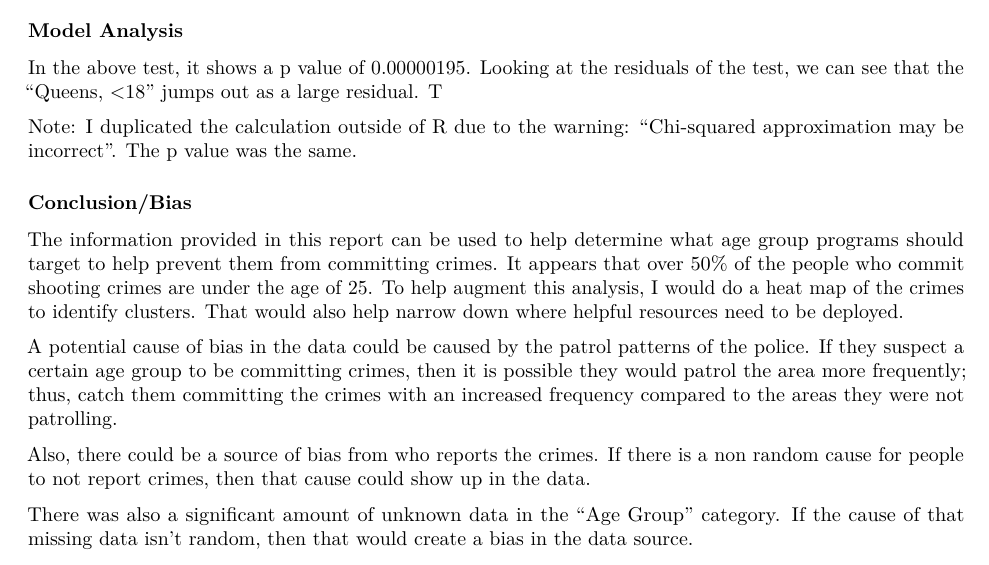
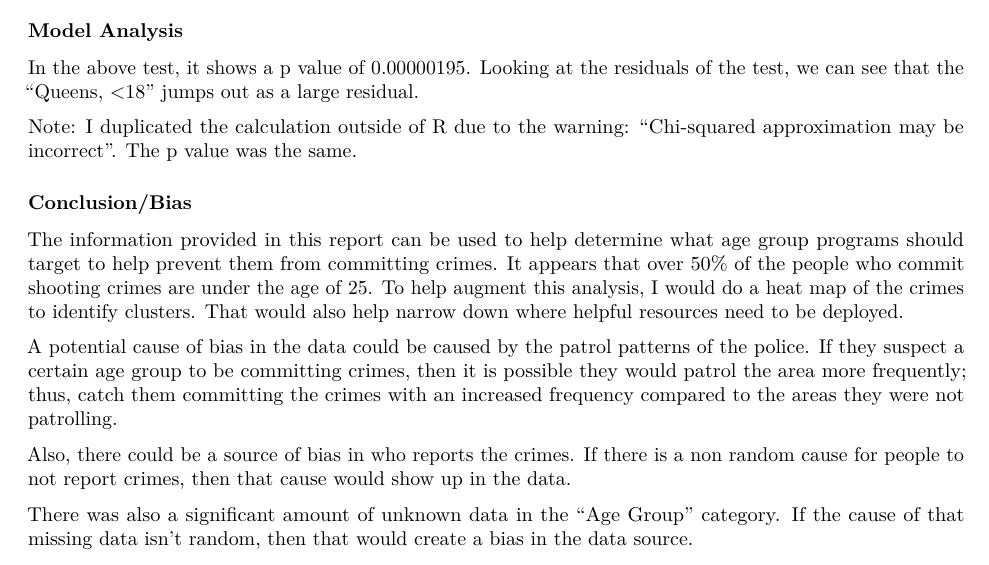
Before and after one commit to pyr0x90/NYPDShootings, an R Markdown document (NYPDShootingAnalysis.Rmd): part of page 3 of 3, cut so that both start at the same text. Rendered offline with R 4.5, knitr and Pandoc, then LaTeX, with nearby package versions; some code elsewhere in the file could not run offline.

Commit message:
Correcting typos

```diff
--- a/NYPDShootingAnalysis.Rmd
+++ b/NYPDShootingAnalysis.Rmd
@@ -121,7 +121,7 @@ print(chisq.residuals(table(df$BORO,df$PERP_AGE_GROUP),std=FALSE, raw=FALSE))
 
 ### Model Analysis
 
-In the above test, it shows a p value of 0.00000195. Looking at the residuals of the test, we can see that the "Queens, <18" jumps out as a large residual. T
+In the above test, it shows a p value of 0.00000195. Looking at the residuals of the test, we can see that the "Queens, <18" jumps out as a large residual.
 
 Note:
 I duplicated the calculation outside of R due to the warning: "Chi-squared approximation may be incorrect". The p value was the same.
@@ -132,6 +132,6 @@ The information provided in this report can be used to help determine what age g
 
 A potential cause of bias in the data could be caused by the patrol patterns of the police. If they suspect a certain age group to be committing crimes, then it is possible they would patrol the area more frequently; thus, catch them committing the crimes with an increased frequency compared to the areas they were not patrolling.
 
-Also, there could be a source of bias from who reports the crimes. If there is a non random cause for people to not report crimes, then that cause could show up in the data.
+Also, there could be a source of bias in who reports the crimes. If there is a non random cause for people to not report crimes, then that cause would show up in the data.
 
 There was also a significant amount of unknown data in the "Age Group" category. If the cause of that missing data isn't random, then that would create a bias in the data source.
```
